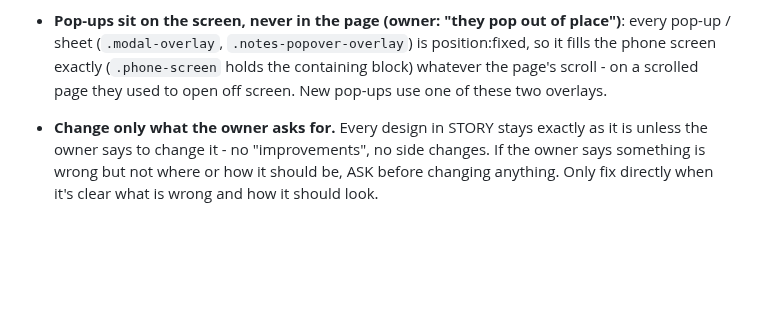
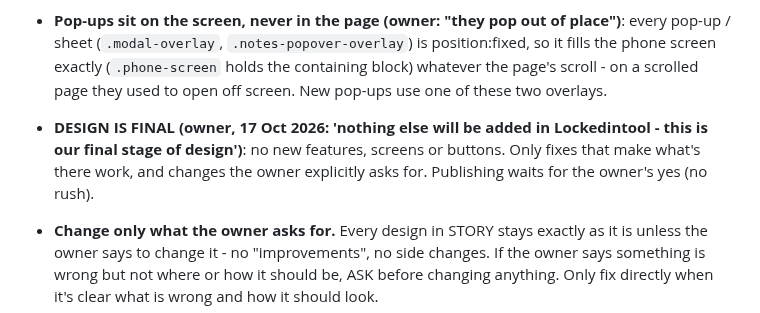
Before and after one commit to bethestoryownyourstory/story-lockedintool, a Markdown page: CLAUDE.md, the part around the change. GitHub-like rendering; blank space fills up the shorter version.

Commit message:
Notes: design is final - only fixes from now on
Co-Authored-By: Claude Opus 5.5 <noreply@anthropic.com>
Claude-Session: https://claude.ai/code/session_01XLn6iqczBhEJDyNN2zXKam

```diff
--- a/CLAUDE.md
+++ b/CLAUDE.md
@@ -55,6 +55,7 @@
 - **Nothing cut, every phone size (owner: "make sure nothing is cutting")**: checked on 360 / 393 / 412-wide phones. Money's $ transfer button sits 14px above the app's own Station 3 button (the page has no Station 3 in the app, so it used its real place: the 40x40 bottom-right corner, 8px in) - it used to land off the left edge; Wallet's Transfer Money bar never runs past the screen (narrow phones: tighter Send / Receive); Rows' tile names wrap instead of being cut.
 - **The old prototype page NEVER shows (owner: 'never again, to users never again')**: the 'live prototype' heading / text, the Phone | Laptop switcher, the 'clickable spec' note and the red Reset button are gone (CSS hides them always, DEV_MODE false, the title is just Lockedintool), and a script right after `<body>` puts the page full screen (body.real-device) in the app / on a phone BEFORE anything draws - so not even a window that is still loading can show the mock-up.
 - **Pop-ups sit on the screen, never in the page (owner: "they pop out of place")**: every pop-up / sheet (`.modal-overlay`, `.notes-popover-overlay`) is position:fixed, so it fills the phone screen exactly (`.phone-screen` holds the containing block) whatever the page's scroll - on a scrolled page they used to open off screen. New pop-ups use one of these two overlays.
+- **DESIGN IS FINAL (owner, 17 Oct 2026: 'nothing else will be added in Lockedintool - this is our final stage of design')**: no new features, screens or buttons. Only fixes that make what's there work, and changes the owner explicitly asks for. Publishing waits for the owner's yes (no rush).
 - **Change only what the owner asks for.** Every design in STORY stays exactly as it is unless the owner says to change it - no "improvements", no side changes. If the owner says something is wrong but not where or how it should be, ASK before changing anything. Only fix directly when it's clear what is wrong and how it should look.
 
 - All source files live in the repo root, flat (no folders). `.github/workflows/android.yml` turns them into an Android project at build time; `android.yml` / `screens.yml` / `deploy-worker.yml` / `deploy-trade.yml` / `deploy-msg.yml` / `live-test.yml` in the root are copies of the workflows - keep them identical.
```
